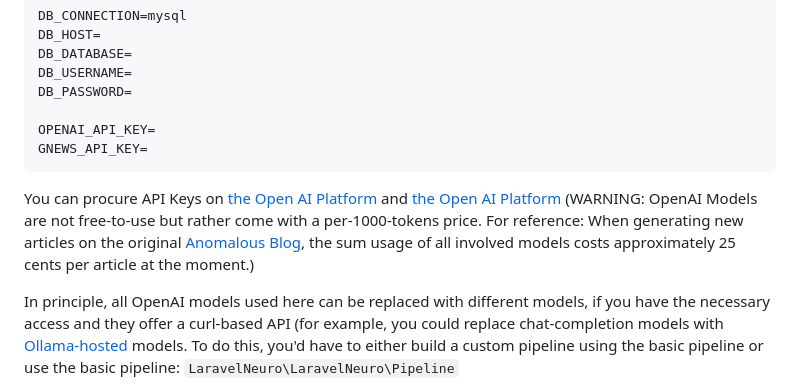
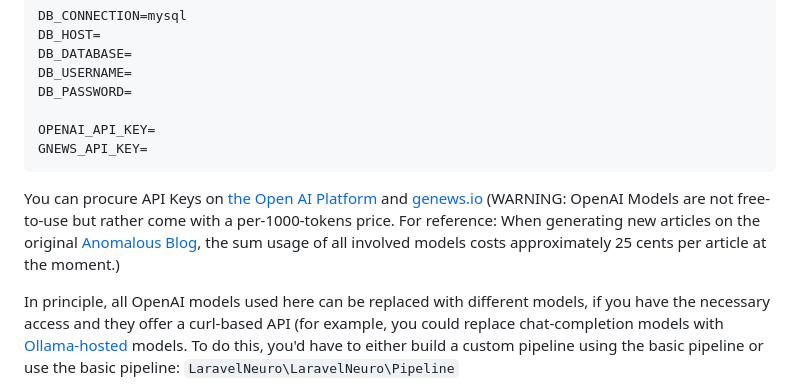
Before and after one commit to LaravelNeuro/anomalousblog, a Markdown page: README.md, the part around the change. Rendered like a GitHub page.

````diff
--- a/README.md
+++ b/README.md
@@ -20,7 +20,7 @@ DB_PASSWORD=
 OPENAI_API_KEY=
 GNEWS_API_KEY=
 ```
-You can procure API Keys on <a href="https://platform.openai.com" target="_blank">the Open AI Platform</a> and <a href="https://gnews.io/" target="_blank">the Open AI Platform</a> (WARNING: OpenAI Models are not free-to-use but rather come with a per-1000-tokens price. For reference: When generating new articles on the original <a href="https://anomalous.laravelneuro.org" target="_blank">Anomalous Blog</a>, the sum usage of all involved models costs approximately 25 cents per article at the moment.)
+You can procure API Keys on <a href="https://platform.openai.com" target="_blank">the Open AI Platform</a> and <a href="https://gnews.io/" target="_blank">genews.io</a> (WARNING: OpenAI Models are not free-to-use but rather come with a per-1000-tokens price. For reference: When generating new articles on the original <a href="https://anomalous.laravelneuro.org" target="_blank">Anomalous Blog</a>, the sum usage of all involved models costs approximately 25 cents per article at the moment.)
 
 In principle, all OpenAI models used here can be replaced with different models, if you have the necessary access and they offer a curl-based API (for example, you could replace chat-completion models with <a href="https://ollama.com/" target="_blank">Ollama-hosted</a> models. To do this, you'd have to either build a custom pipeline using the basic pipeline or use the basic pipeline: `LaravelNeuro\LaravelNeuro\Pipeline`
 
````
